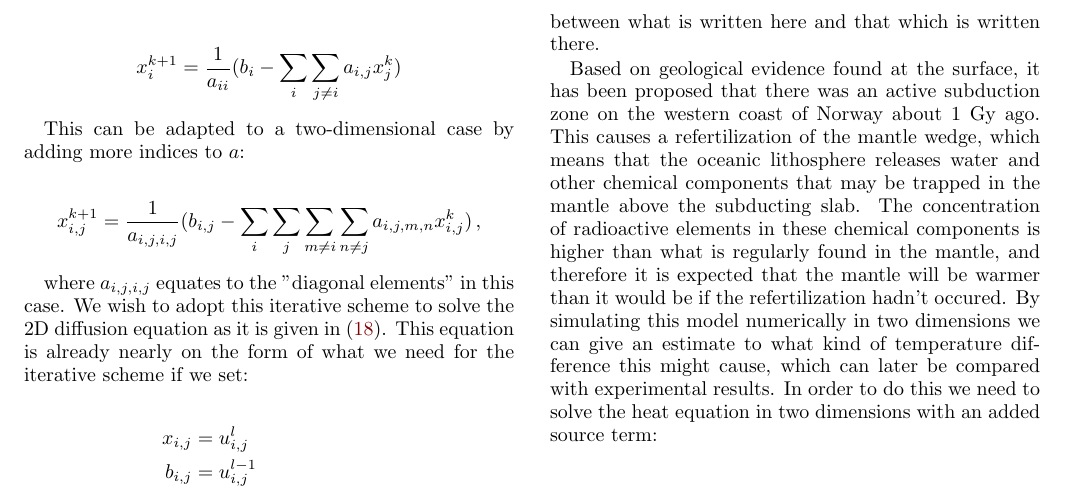
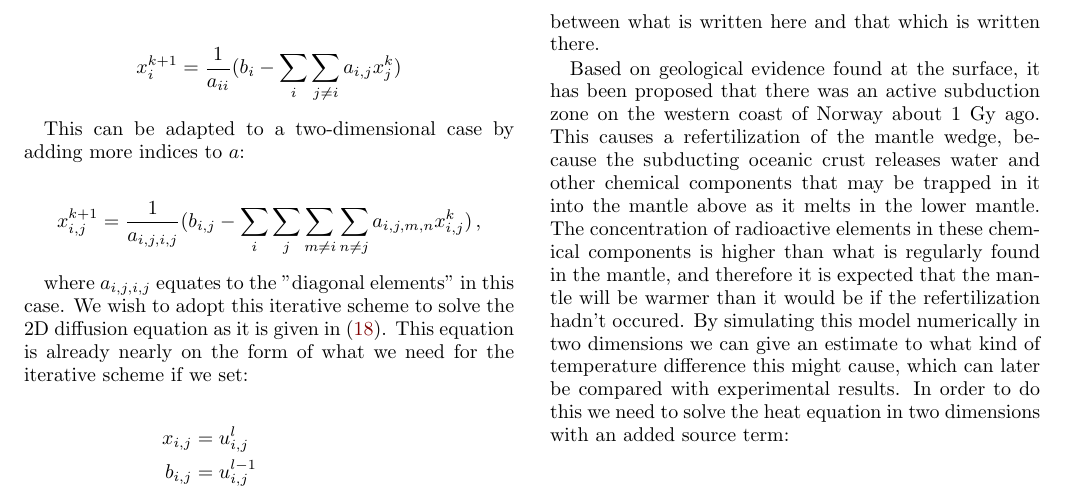
Before and after one commit to eivinsto/FYS3150_Project_5, a LaTeX paper (doc/FYS3150_Project_5.tex): part of page 9 of 26, cut so that both start at the same text. Compiled offline with pdfLaTeX.

Commit message:
Rewrote a part in the formalism section

```diff
--- a/doc/FYS3150_Project_5.tex
+++ b/doc/FYS3150_Project_5.tex
@@ -843,7 +843,7 @@ Assuming boundary conditions that differ from the Dirichlet conditions is not di
 
 In order to show the functionality of the two-dimensional solver that we implement we wish to apply it to a real-world problem. This problem is originally outlined in \cite[p.~4-5]{Hjorth-Jensen2020-p5}, due to this there may be similarities between what is written here and that which is written there.
 
-Based on geological evidence found at the surface, it has been proposed that there was an active subduction zone on the western coast of Norway about $1$ Gy ago. This causes a refertilization of the mantle wedge, which means that the oceanic lithosphere releases water and other chemical components that may be trapped in the mantle above the subducting slab. The concentration of radioactive elements in these chemical components is higher than what is regularly found in the mantle, and therefore it is expected that the mantle will be warmer than it would be if the refertilization hadn't occured. By simulating this model numerically in two dimensions we can give an estimate to what kind of temperature difference this might cause, which can later be compared with experimental results. In order to do this we need to solve the heat equation in two dimensions with an added source term:
+Based on geological evidence found at the surface, it has been proposed that there was an active subduction zone on the western coast of Norway about $1$ Gy ago. This causes a refertilization of the mantle wedge, because the subducting oceanic crust releases water and other chemical components that may be trapped in it into the mantle above as it melts in the lower mantle. The concentration of radioactive elements in these chemical components is higher than what is regularly found in the mantle, and therefore it is expected that the mantle will be warmer than it would be if the refertilization hadn't occured. By simulating this model numerically in two dimensions we can give an estimate to what kind of temperature difference this might cause, which can later be compared with experimental results. In order to do this we need to solve the heat equation in two dimensions with an added source term:
 
 \begin{align*}
 \frac{\partial^2 T(x,y,t)}{\partial x^2} + \frac{\partial^2 T(x,y,t)}{\partial y^2} + \frac{Q(x,y,t)}{k} &= \frac{\rho c_p}{k} \frac{\partial T(x,y,t)}{\partial t} \, , \numberthis \label{eq:heat_eq_with_source_term}
```
